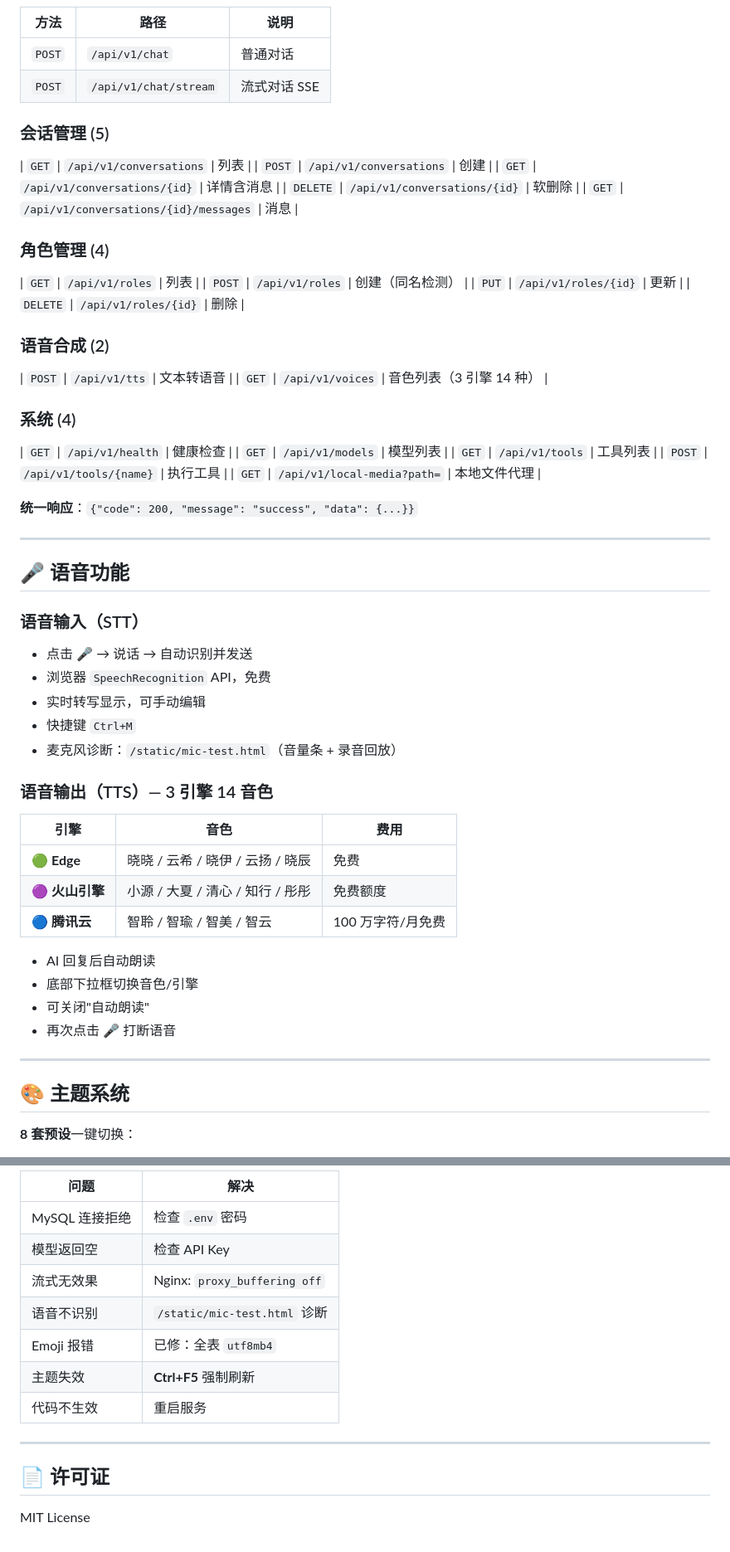
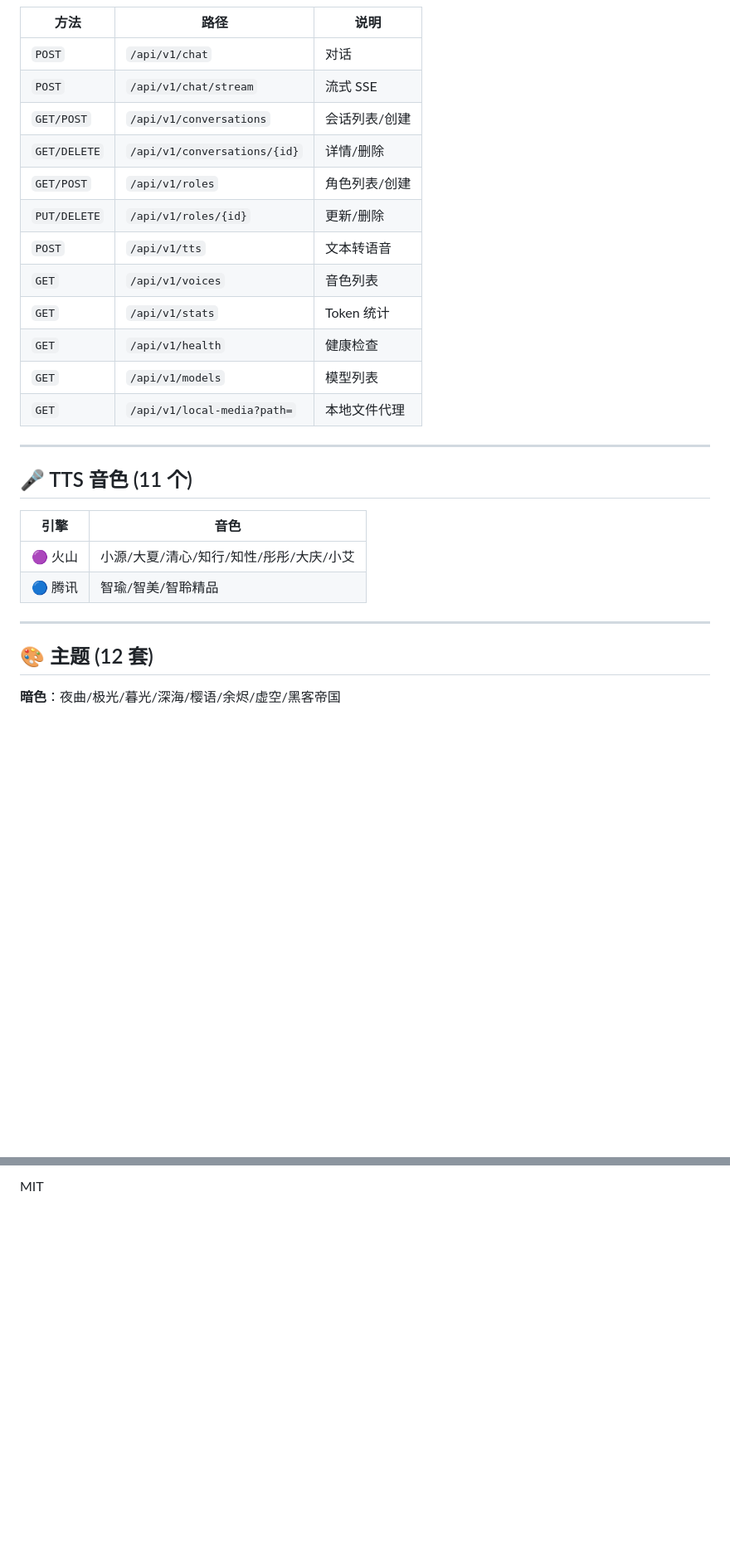
Before and after one commit to RookieZJW/PythonAssisant, a Markdown page: README.md, 2 parts joined by grey strips. Shown at 83% size. GitHub-like rendering; blank space fills up the shorter version.

```diff
--- a/README.md
+++ b/README.md
@@ -65,62 +55,30 @@ python run.py
 | 方法 | 路径 | 说明 |
 |------|------|------|
-| `POST` | `/api/v1/chat` | 普通对话 |
-| `POST` | `/api/v1/chat/stream` | 流式对话 SSE |
-
-### 会话管理 (5)
-| `GET` | `/api/v1/conversations` | 列表 |
-| `POST` | `/api/v1/conversations` | 创建 |
-| `GET` | `/api/v1/conversations/{id}` | 详情含消息 |
-| `DELETE` | `/api/v1/conversations/{id}` | 软删除 |
-| `GET` | `/api/v1/conversations/{id}/messages` | 消息 |
-
-### 角色管理 (4)
-| `GET` | `/api/v1/roles` | 列表 |
-| `POST` | `/api/v1/roles` | 创建（同名检测） |
-| `PUT` | `/api/v1/roles/{id}` | 更新 |
-| `DELETE` | `/api/v1/roles/{id}` | 删除 |
-
-### 语音合成 (2)
+| `POST` | `/api/v1/chat` | 对话 |
+| `POST` | `/api/v1/chat/stream` | 流式 SSE |
+| `GET/POST` | `/api/v1/conversations` | 会话列表/创建 |
+| `GET/DELETE` | `/api/v1/conversations/{id}` | 详情/删除 |
+| `GET/POST` | `/api/v1/roles` | 角色列表/创建 |
+| `PUT/DELETE` | `/api/v1/roles/{id}` | 更新/删除 |
 | `POST` | `/api/v1/tts` | 文本转语音 |
-| `GET` | `/api/v1/voices` | 音色列表（3 引擎 14 种） |
-
-### 系统 (4)
+| `GET` | `/api/v1/voices` | 音色列表 |
+| `GET` | `/api/v1/stats` | Token 统计 |
 | `GET` | `/api/v1/health` | 健康检查 |
 | `GET` | `/api/v1/models` | 模型列表 |
-| `GET` | `/api/v1/tools` | 工具列表 |
-| `POST` | `/api/v1/tools/{name}` | 执行工具 |
 | `GET` | `/api/v1/local-media?path=` | 本地文件代理 |
-
-**统一响应**：`{"code": 200, "message": "success", "data": {...}}`
 
 ---
 
-## 🎤 语音功能
+## 🎤 TTS 音色 (11 个)
 
-### 语音输入（STT）
-
-- 点击 🎤 → 说话 → 自动识别并发送
-- 浏览器 `SpeechRecognition` API，免费
-- 实时转写显示，可手动编辑
-- 快捷键 `Ctrl+M`
-- 麦克风诊断：`/static/mic-test.html`（音量条 + 录音回放）
-
-### 语音输出（TTS）— 3 引擎 14 音色
-
-| 引擎 | 音色 | 费用 |
-|------|------|------|
-| 🟢 **Edge** | 晓晓 / 云希 / 晓伊 / 云扬 / 晓辰 | 免费 |
-| 🟣 **火山引擎** | 小源 / 大夏 / 清心 / 知行 / 彤彤 | 免费额度 |
-| 🔵 **腾讯云** | 智聆 / 智瑜 / 智美 / 智云 | 100 万字符/月免费 |
-
-- AI 回复后自动朗读
-- 底部下拉框切换音色/引擎
-- 可关闭"自动朗读"
-- 再次点击 🎤 打断语音
+| 引擎 | 音色 |
+|------|------|
+| 🟣 火山 | 小源/大夏/清心/知行/知性/彤彤/大庆/小艾 |
+| 🔵 腾讯 | 智瑜/智美/智聆精品 |
 
 ---
 
-## 🎨 主题系统
+## 🎨 主题 (12 套)
 
-**8 套预设**一键切换：
+**暗色**：夜曲/极光/暮光/深海/樱语/余烬/虚空/黑客帝国
 
@@ -203,16 +117,2 @@ proxy_read_timeout 300s;
 
-| 问题 | 解决 |
-|------|------|
-| MySQL 连接拒绝 | 检查 `.env` 密码 |
-| 模型返回空 | 检查 API Key |
-| 流式无效果 | Nginx: `proxy_buffering off` |
-| 语音不识别 | `/static/mic-test.html` 诊断 |
-| Emoji 报错 | 已修：全表 `utf8mb4` |
-| 主题失效 | **Ctrl+F5** 强制刷新 |
-| 代码不生效 | 重启服务 |
-
----
-
-## 📄 许可证
-
-MIT License
+MIT
```
Also changed, not shown: other parts of README.md (+38 -92 lines).
